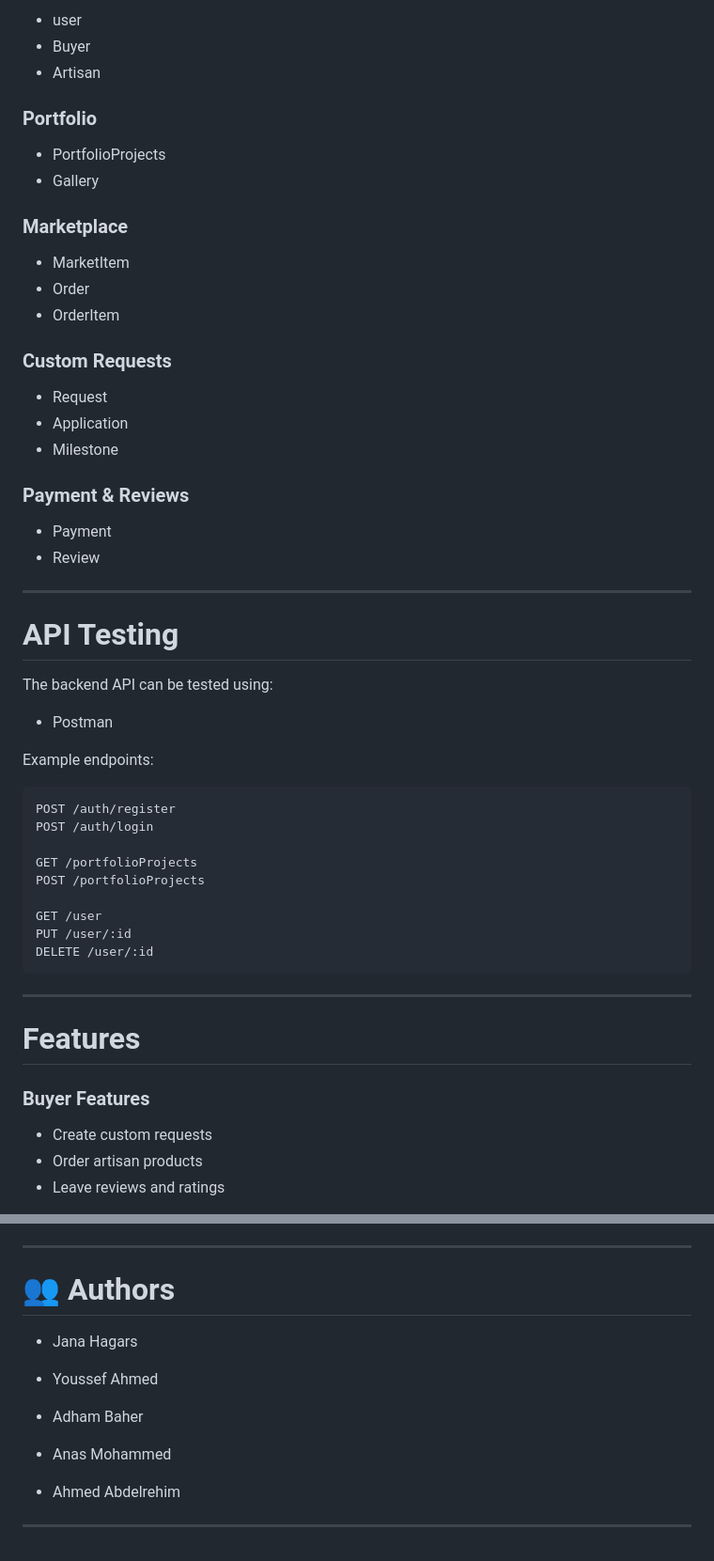
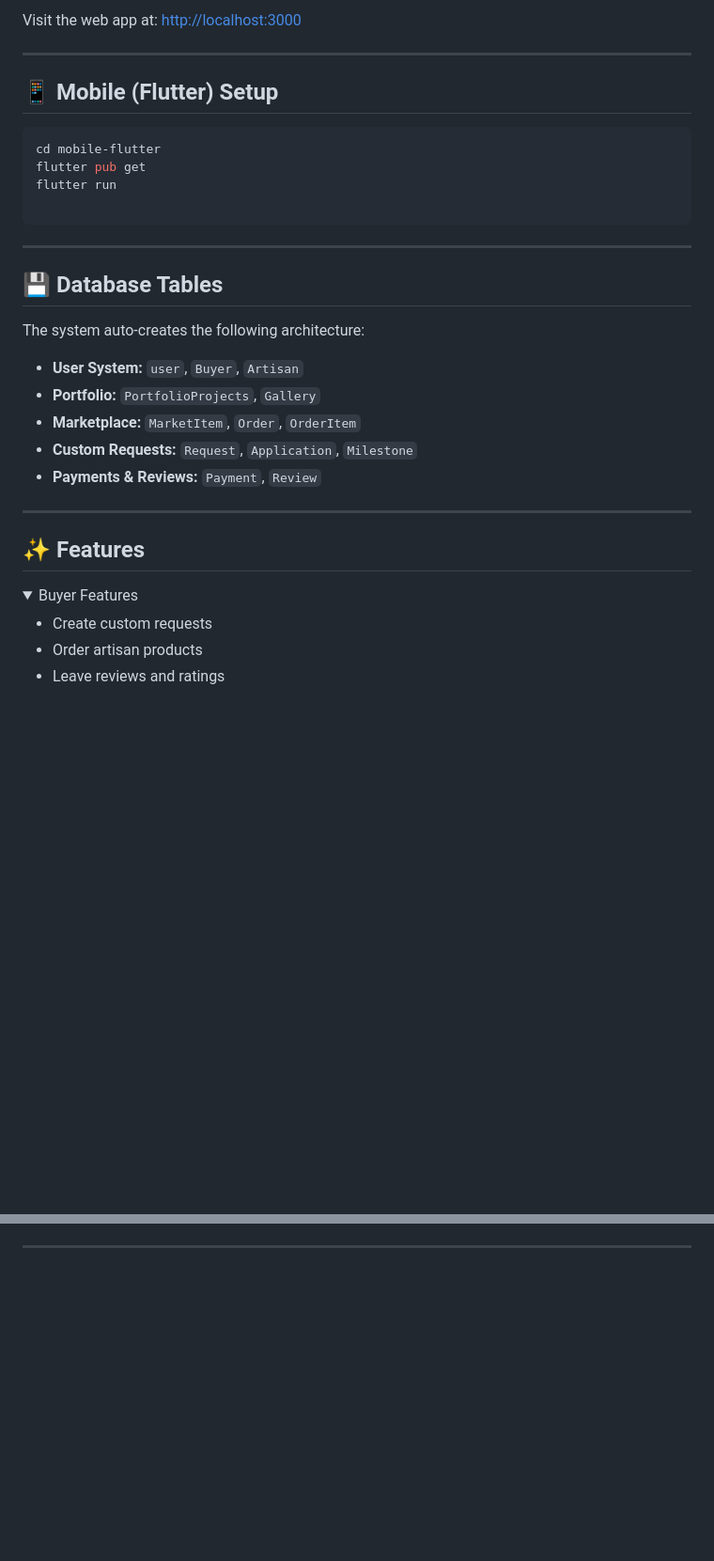
Before and after one commit to jana-hagras/Curio, a Markdown page: README.md, 2 parts joined by grey strips. Shown at 94% size. Rendered like a GitHub page; folded sections open; blank space fills up the shorter version.

````diff
--- a/README.md
+++ b/README.md
@@ -154,57 +123,35 @@ The system automatically creates the following tables:
 
-* user
-* Buyer
-* Artisan
-
-### Portfolio
-
-* PortfolioProjects
-* Gallery
-
-### Marketplace
-
-* MarketItem
-* Order
-* OrderItem
-
-### Custom Requests
-
-* Request
-* Application
-* Milestone
-
-### Payment & Reviews
-
-* Payment
-* Review
+Visit the web app at: [http://localhost:3000](https://www.google.com/search?q=http://localhost:3000)
 
 ---
 
-# API Testing
+## 📱 Mobile (Flutter) Setup
 
-The backend API can be tested using:
+```bash
+cd mobile-flutter
+flutter pub get
+flutter run
 
-* Postman
-
-Example endpoints:
-
-```
-POST /auth/register
-POST /auth/login
-
-GET /portfolioProjects
-POST /portfolioProjects
-
-GET /user
-PUT /user/:id
-DELETE /user/:id
 ```
 
 ---
 
-# Features
+## 💾 Database Tables
 
-### Buyer Features
+The system auto-creates the following architecture:
+
+* **User System:** `user`, `Buyer`, `Artisan`
+* **Portfolio:** `PortfolioProjects`, `Gallery`
+* **Marketplace:** `MarketItem`, `Order`, `OrderItem`
+* **Custom Requests:** `Request`, `Application`, `Milestone`
+* **Payments & Reviews:** `Payment`, `Review`
+
+---
+
+## ✨ Features
+
+<details>
+<summary>Buyer Features</summary>
 
 * Create custom requests
 * Order artisan products
@@ -248,15 +185,2 @@ DELETE /user/:id
 
 ---
-# 👥 Authors
-
-* Jana Hagars
-
-* Youssef Ahmed
-
-* Adham Baher
-
-* Anas Mohammed
-
-* Ahmed Abdelrehim
-
----
````
Also changed, not shown: other parts of README.md (+81 -122 lines).
